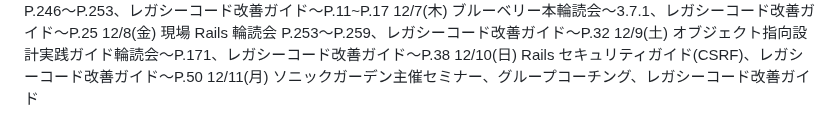
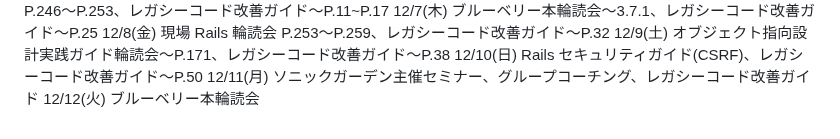
Before and after one commit to kitarou888/til, a Markdown page: daily-report.md, the part around the change. Drawn GitHub-style.

Commit message:
til12/12

```diff
--- a/daily-report.md
+++ b/daily-report.md
@@ -202,3 +202,4 @@
 12/9(土) オブジェクト指向設計実践ガイド輪読会〜P.171、レガシーコード改善ガイド〜P.38
 12/10(日) Rails セキュリティガイド(CSRF)、レガシーコード改善ガイド〜P.50
 12/11(月) ソニックガーデン主催セミナー、グループコーチング、レガシーコード改善ガイド
+12/12(火) ブルーベリー本輪読会
```
